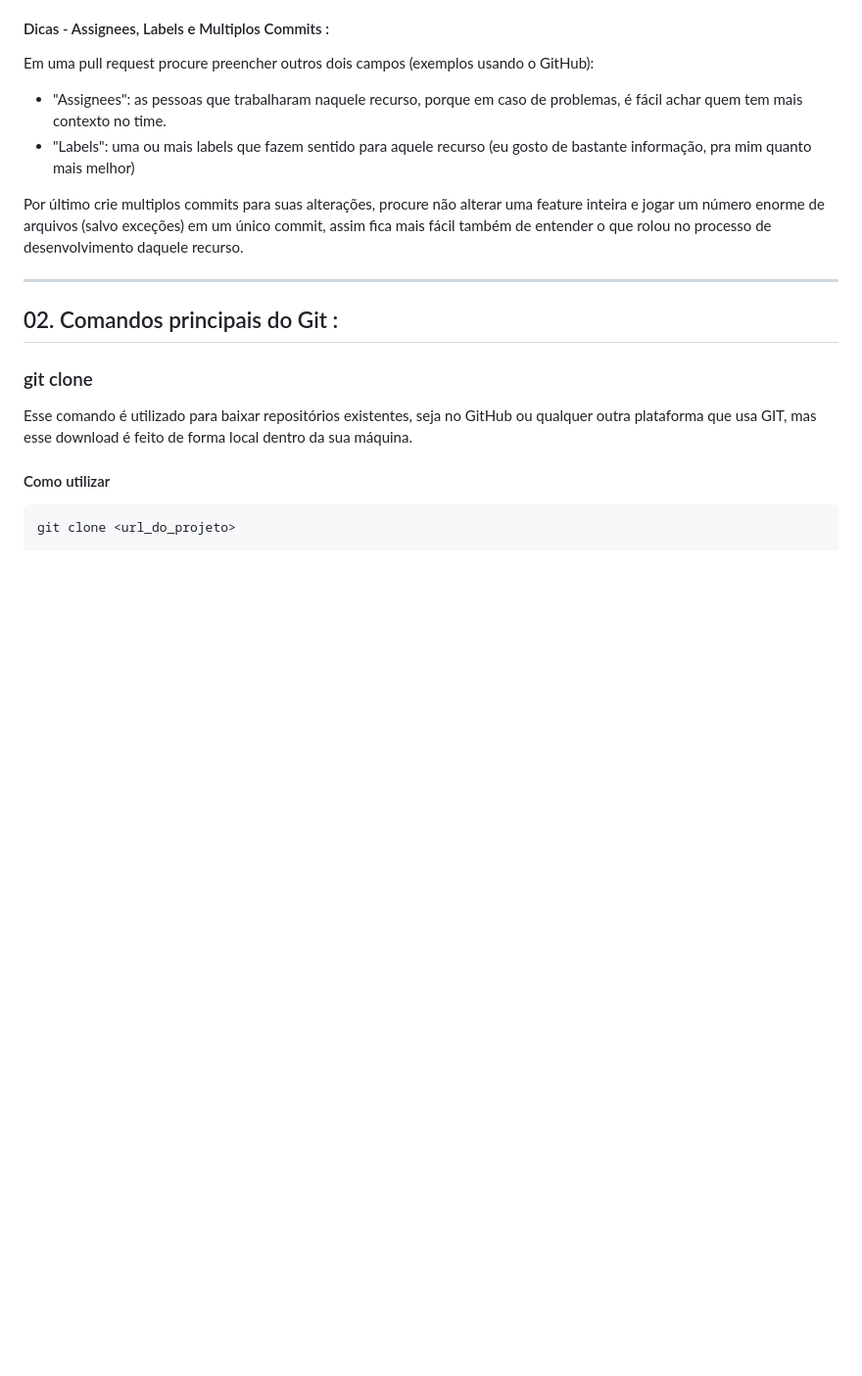
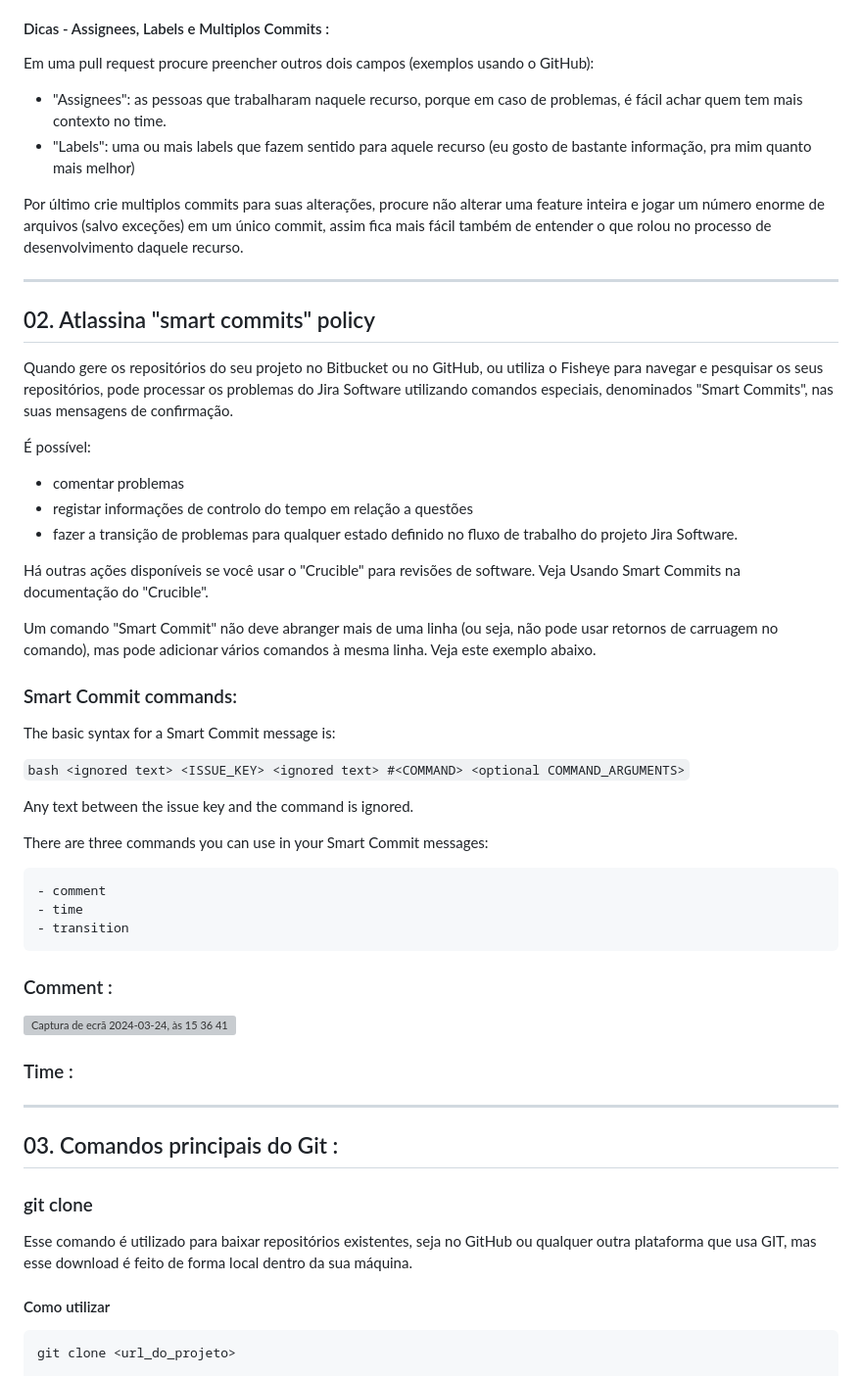
Before and after one commit to LCcodefreak/Repository_Main, a Markdown page: README.md, the part around the change printed below. Shown: that part at 98% size. Rendered like a GitHub page; blank space fills up the shorter version; grey boxes are pictures that could not be loaded.

````diff
--- a/README.md
+++ b/README.md
@@ -156,9 +161,53 @@ Em uma pull request procure preencher outros dois campos (exemplos usando o GitH
 
 Por último crie multiplos commits para suas alterações, procure não alterar uma feature inteira e jogar um número enorme de arquivos (salvo exceções) em um único commit, assim fica mais fácil também de entender o que rolou no processo de desenvolvimento daquele recurso.
 
+
 _______________________________________________________________________________________________________________________________
 
-## 02. Comandos principais do Git :
+## 02. Atlassina "smart commits" policy
+
+Quando gere os repositórios do seu projeto no Bitbucket ou no GitHub, ou utiliza o Fisheye para navegar e pesquisar os seus repositórios, pode processar os problemas do Jira Software utilizando comandos especiais, denominados "Smart Commits", nas suas mensagens de confirmação.
+
+É possível:
+
+- comentar problemas
+- registar informações de controlo do tempo em relação a questões
+- fazer a transição de problemas para qualquer estado definido no fluxo de trabalho do projeto Jira Software.
+
+Há outras ações disponíveis se você usar o "Crucible" para revisões de software.
+Veja Usando Smart Commits na documentação do "Crucible".
+
+Um comando "Smart Commit" não deve abranger mais de uma linha (ou seja, não pode usar retornos de carruagem no comando), mas pode adicionar vários comandos à mesma linha. Veja este exemplo abaixo.
+
+
+### Smart Commit commands:
+
+The basic syntax for a Smart Commit message is:
+
+```bash <ignored text> <ISSUE_KEY> <ignored text> #<COMMAND> <optional COMMAND_ARGUMENTS>```
+
+Any text between the issue key and the command is ignored.
+
+There are three commands you can use in your Smart Commit messages:
+
+```bash
+- comment
+- time
+- transition
+```
+
+### Comment :
+
+<img width="754" alt="Captura de ecrã 2024-03-24, às 15 36 41" src="https://github.com/LCcodefreak/Repository_Main/assets/164329443/5dc11f19-1cc5-4789-a2d7-bf0aa5ea7684">
+
+
+### Time  :
+
+
+
+_______________________________________________________________________________________________________________________________
+
+## 03. Comandos principais do Git :
 
 ### git clone
 
````
Also changed, not shown: other parts of README.md (+10 -5 lines).
